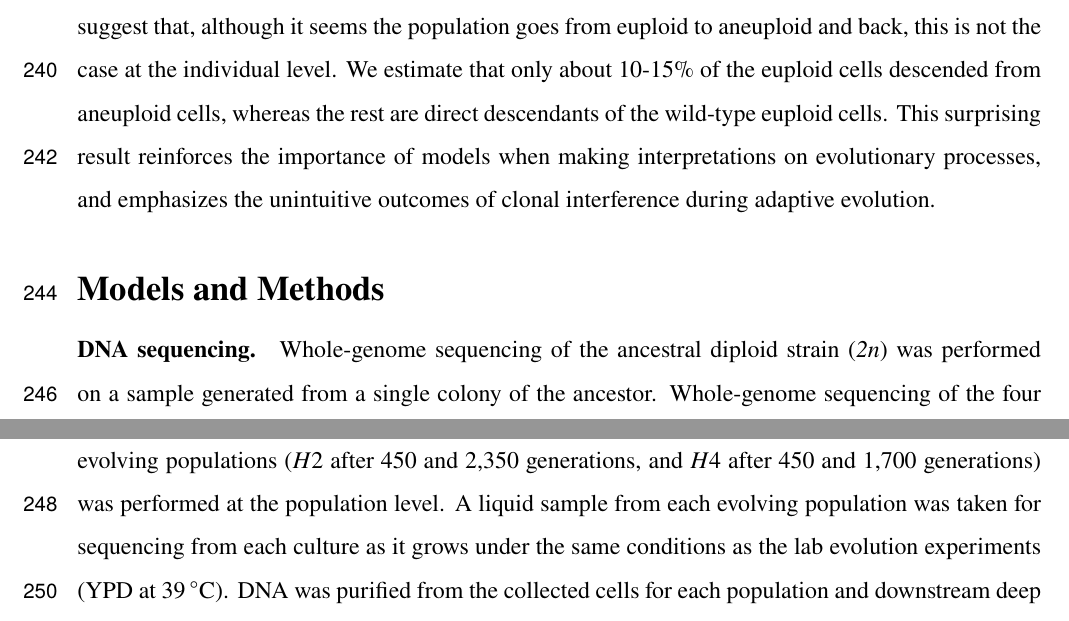
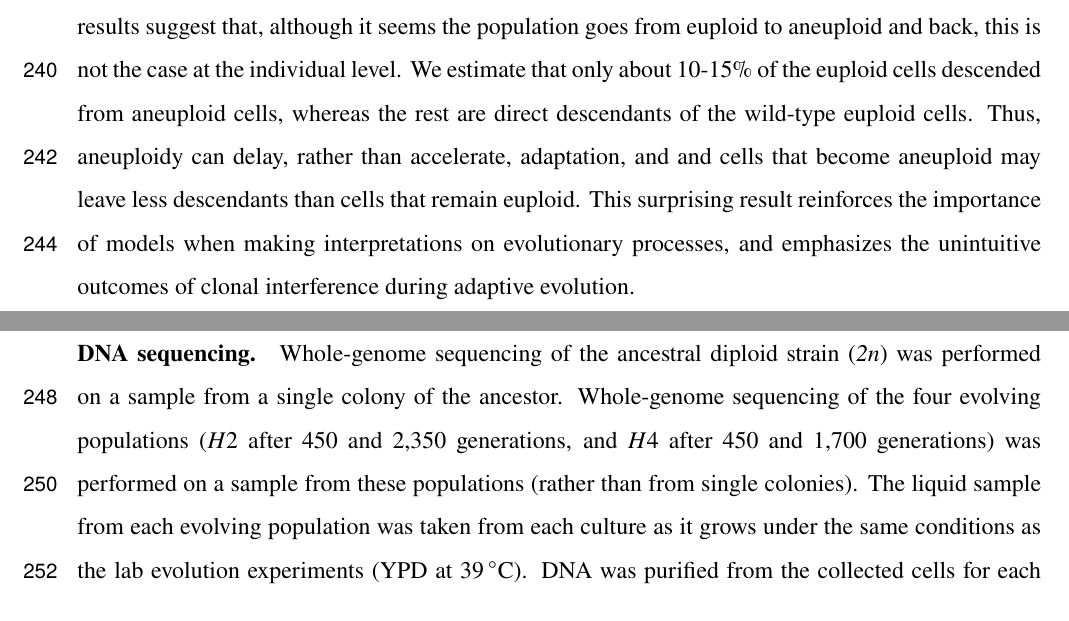
Before and after one commit to yoavram-lab/Heatrisomy, a LaTeX paper (ms/ms.tex): two parts of pages 9 and 10 of 37, joined at a grey line, cut so that both start at the same text. Compiled offline with pdfLaTeX.

Commit message:
small revisions with AY

```diff
--- a/ms/ms.tex
+++ b/ms/ms.tex
@@ -105,7 +105,8 @@ headheight=12pt
 
 % Title page
 % Chromosomal duplication is a transient evolutionary solution to stress
-\title{Chromosomal duplication can be an evolutionary detour on the path to adaptation}
+% \title{Chromosomal duplication can be an evolutionary detour on the path to adaptation}
+\title{Aneuploidy can be an evolutionary detour \\ on the path to adaptation}
 
 % Authors
 \renewcommand\Affilfont{\small}
@@ -422,7 +423,7 @@ However, in the experiment of \citet{Yona2012}, both the wild-type and the aneup
 % Conclusions
 \paragraph{Conclusions.}
 Here, we tested the hypothesis that aneuploid cells are an evolutionary "stepping stone", or adaptive intermediate, between wild-type euploid cells and mutant euploid cells.
-Our results suggest that, although it seems the population goes from euploid to aneuploid and back, this is not the case at the individual level. We estimate that only about 10-15\% of the euploid cells descended from aneuploid cells, whereas the rest are direct descendants of the wild-type euploid cells.
+Our results suggest that, although it seems the population goes from euploid to aneuploid and back, this is not the case at the individual level. We estimate that only about 10-15\% of the euploid cells descended from aneuploid cells, whereas the rest are direct descendants of the wild-type euploid cells. Thus, aneuploidy can delay, rather than accelerate, adaptation, and and cells that become aneuploid may leave less descendants than cells that remain euploid.
 This surprising result reinforces the importance of models when making interpretations on evolutionary processes, and emphasizes the unintuitive outcomes of clonal interference during adaptive evolution.
 
 
@@ -432,9 +433,9 @@ This surprising result reinforces the importance of models when making interpret
 
 %%%%%%%%%%%%%%%%%%%%%%%%
 \paragraph{DNA sequencing.}
-Whole-genome sequencing of the ancestral diploid strain (\euwt) was performed on a sample generated from a single colony of the ancestor.
-Whole-genome sequencing of the four evolving populations ($H2$ after 450 and 2,350 generations, and $H4$ after 450 and 1,700 generations) was performed at the population level.
-A liquid sample from each evolving population was taken for sequencing from each culture as it grows under the same conditions as the lab evolution experiments (YPD at \SI{39}{\celsius}).
+Whole-genome sequencing of the ancestral diploid strain (\euwt) was performed on a sample from a single colony of the ancestor.
+Whole-genome sequencing of the four evolving populations ($H2$ after 450 and 2,350 generations, and $H4$ after 450 and 1,700 generations) was performed on a sample from these populations (rather than from single colonies).
+The liquid sample from each evolving population was taken from each culture as it grows under the same conditions as the lab evolution experiments (YPD at \SI{39}{\celsius}).
 DNA was purified from the collected cells for each population and downstream deep sequencing was performed according to the Illumina protocol for amplicon sequencing.
 
 \paragraph{Evolutionary genetic model.}
```
Also changed, not shown: ms/ms.tex (4 more changed lines).
